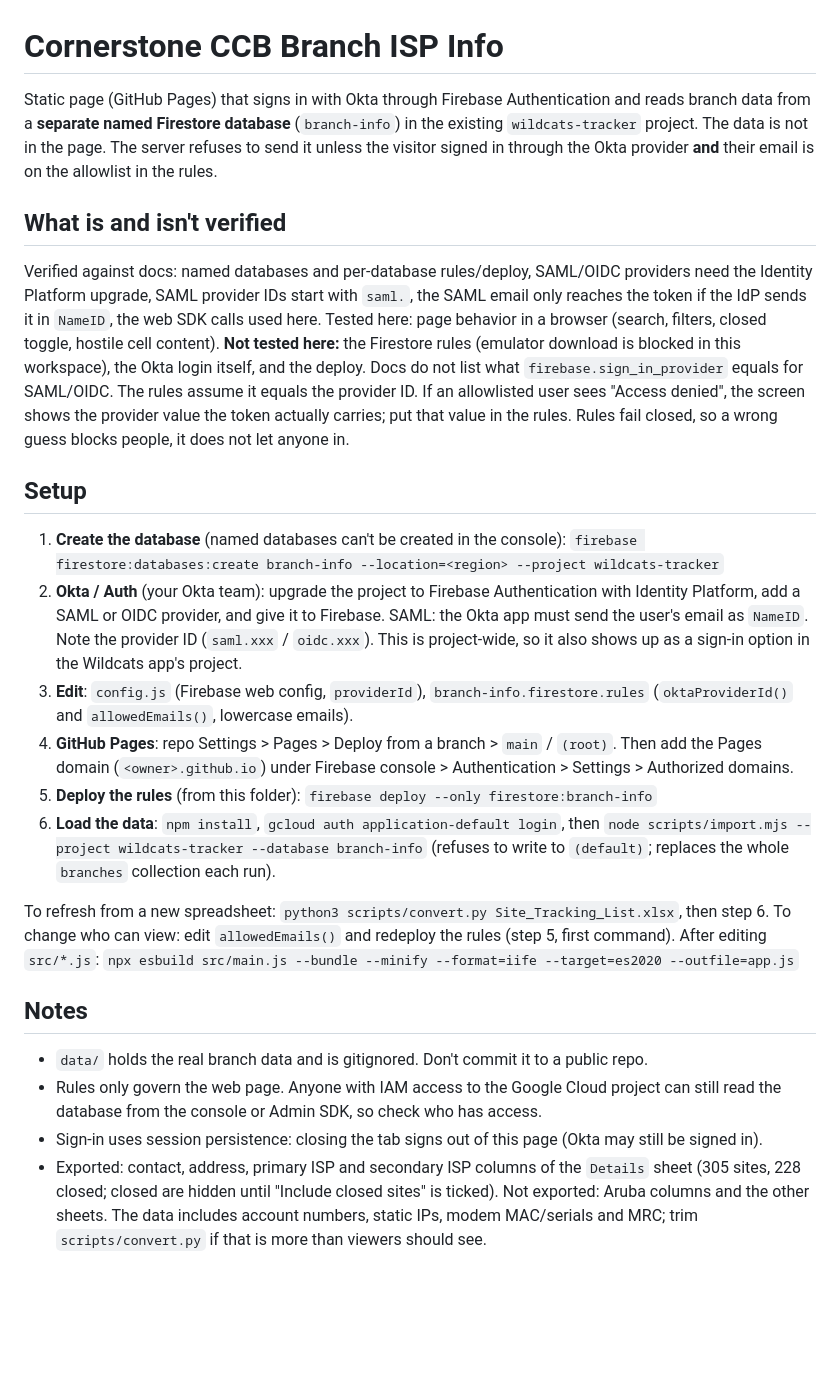
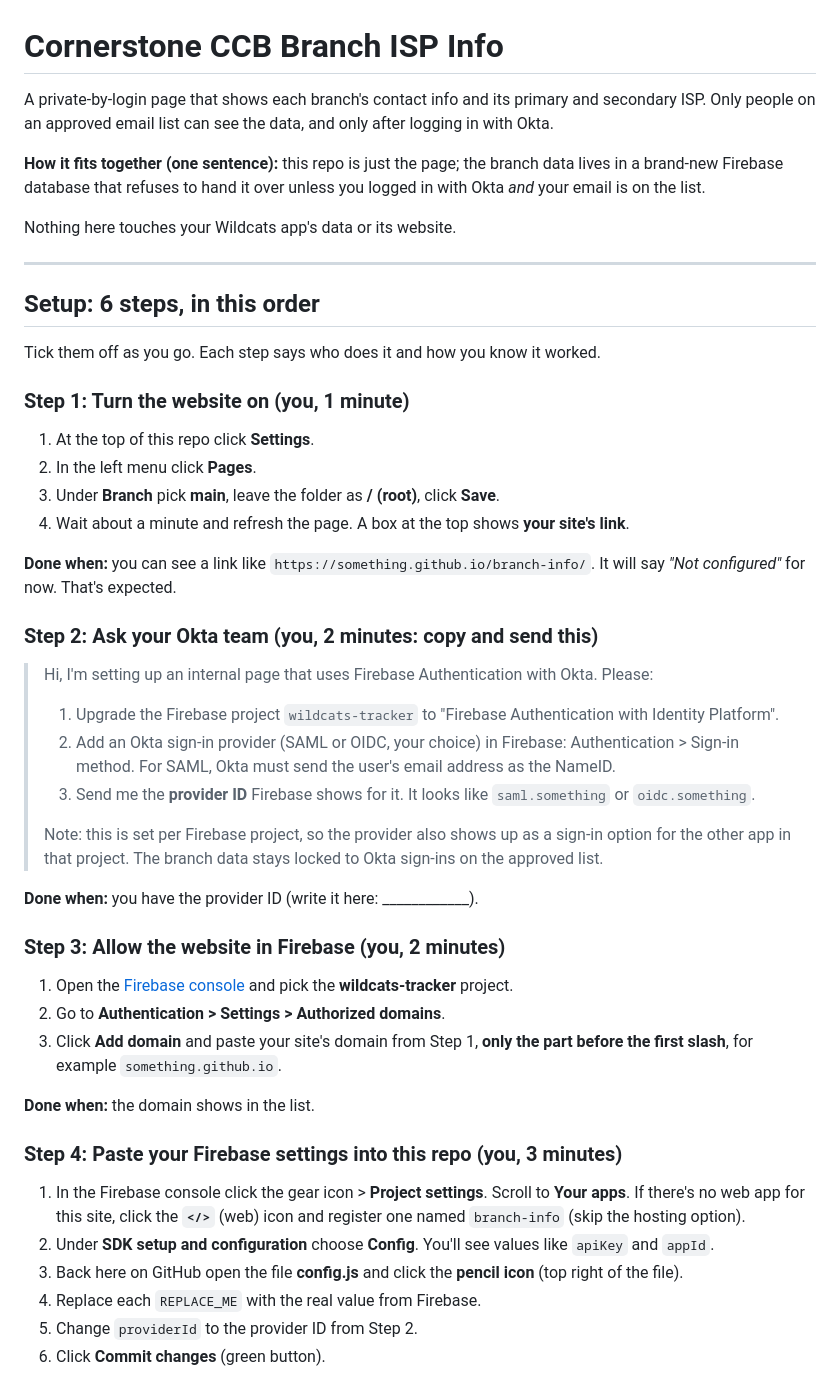
Before and after one commit to blakeennis210-claude-Git/branch-info, a Markdown page: README.md, the part around one of its changes. GitHub-like rendering; blank space fills up the shorter version.

```diff
--- a/README.md
+++ b/README.md
@@ -1,50 +1,58 @@
 # Cornerstone CCB Branch ISP Info
 
-Static page (GitHub Pages) that signs in with Okta through Firebase Authentication and reads
-branch data from a **separate named Firestore database** (`branch-info`) in the existing
-`wildcats-tracker` project. The data is not in the page. The server refuses to send it unless the
-visitor signed in through the Okta provider **and** their email is on the allowlist in the rules.
+A private-by-login page that shows each branch's contact info and its primary and secondary ISP.
+Only people on an approved email list can see the data, and only after logging in with Okta.
 
-## What is and isn't verified
+**How it fits together (one sentence):** this repo is just the page; the branch data lives in a
+brand-new Firebase database that refuses to hand it over unless you logged in with Okta *and* your
+email is on the list.
 
-Verified against docs: named databases and per-database rules/deploy, SAML/OIDC providers need the
-Identity Platform upgrade, SAML provider IDs start with `saml.`, the SAML email only reaches the
-token if the IdP sends it in `NameID`, the web SDK calls used here.
-Tested here: page behavior in a browser (search, filters, closed toggle, hostile cell content).
-**Not tested here:** the Firestore rules (emulator download is blocked in this workspace), the
-Okta login itself, and the deploy. Docs do not list what `firebase.sign_in_provider` equals for
-SAML/OIDC. The rules assume it equals the provider ID. If an allowlisted user sees "Access denied",
-the screen shows the provider value the token actually carries; put that value in the rules.
-Rules fail closed, so a wrong guess blocks people, it does not let anyone in.
+Nothing here touches your Wildcats app's data or its website.
 
-## Setup
+---
 
-1. **Create the database** (named databases can't be created in the console):
-   `firebase firestore:databases:create branch-info --location=<region> --project wildcats-tracker`
-2. **Okta / Auth** (your Okta team): upgrade the project to Firebase Authentication with Identity
-   Platform, add a SAML or OIDC provider, and give it to Firebase. SAML: the Okta app must send the
-   user's email as `NameID`. Note the provider ID (`saml.xxx` / `oidc.xxx`). This is project-wide, so
-   it also shows up as a sign-in option in the Wildcats app's project.
-3. **Edit**: `config.js` (Firebase web config, `providerId`),
-   `branch-info.firestore.rules` (`oktaProviderId()` and `allowedEmails()`, lowercase emails).
-4. **GitHub Pages**: repo Settings > Pages > Deploy from a branch > `main` / `(root)`. Then add the Pages
-   domain (`<owner>.github.io`) under Firebase console > Authentication > Settings > Authorized domains.
-5. **Deploy the rules** (from this folder): `firebase deploy --only firestore:branch-info`
-6. **Load the data**: `npm install`, `gcloud auth application-default login`, then
-   `node scripts/import.mjs --project wildcats-tracker --database branch-info`
-   (refuses to write to `(default)`; replaces the whole `branches` collection each run).
+## Setup: 6 steps, in this order
 
-To refresh from a new spreadsheet: `python3 scripts/convert.py Site_Tracking_List.xlsx`, then step 6.
-To change who can view: edit `allowedEmails()` and redeploy the rules (step 5, first command).
-After editing `src/*.js`: `npx esbuild src/main.js --bundle --minify --format=iife --target=es2020 --outfile=app.js`
+Tick them off as you go. Each step says who does it and how you know it worked.
 
-## Notes
+### Step 1: Turn the website on (you, 1 minute)
+1. At the top of this repo click **Settings**.
+2. In the left menu click **Pages**.
+3. Under **Branch** pick **main**, leave the folder as **/ (root)**, click **Save**.
+4. Wait about a minute and refresh the page. A box at the top shows **your site's link**.
 
-- `data/` holds the real branch data and is gitignored. Don't commit it to a public repo.
-- Rules only govern the web page. Anyone with IAM access to the Google Cloud project can still read
-  the database from the console or Admin SDK, so check who has access.
-- Sign-in uses session persistence: closing the tab signs out of this page (Okta may still be signed in).
-- Exported: contact, address, primary ISP and secondary ISP columns of the `Details` sheet (305 sites,
-  228 closed; closed are hidden until "Include closed sites" is ticked). Not exported: Aruba columns and
-  the other sheets. The data includes account numbers, static IPs, modem MAC/serials and MRC; trim
-  `scripts/convert.py` if that is more than viewers should see.
+**Done when:** you can see a link like `https://something.github.io/branch-info/`.
+It will say *"Not configured"* for now. That's expected.
+
+### Step 2: Ask your Okta team (you, 2 minutes: copy and send this)
+
+> Hi, I'm setting up an internal page that uses Firebase Authentication with Okta.
+> Please:
+> 1. Upgrade the Firebase project `wildcats-tracker` to "Firebase Authentication with Identity Platform".
+> 2. Add an Okta sign-in provider (SAML or OIDC, your choice) in Firebase: Authentication > Sign-in method.
+>    For SAML, Okta must send the user's email address as the NameID.
+> 3. Send me the **provider ID** Firebase shows for it. It looks like `saml.something` or `oidc.something`.
+>
+> Note: this is set per Firebase project, so the provider also shows up as a sign-in option for the
+> other app in that project. The branch data stays locked to Okta sign-ins on the approved list.
+
+**Done when:** you have the provider ID (write it here: ____________).
+
+### Step 3: Allow the website in Firebase (you, 2 minutes)
+1. Open the [Firebase console](https://console.firebase.google.com/) and pick the **wildcats-tracker** project.
+2. Go to **Authentication > Settings > Authorized domains**.
+3. Click **Add domain** and paste your site's domain from Step 1, **only the part before the first slash**,
+   for example `something.github.io`.
+
+**Done when:** the domain shows in the list.
+
+### Step 4: Paste your Firebase settings into this repo (you, 3 minutes)
+1. In the Firebase console click the gear icon > **Project settings**. Scroll to **Your apps**.
+   If there's no web app for this site, click the **`</>`** (web) icon and register one named `branch-info`
+   (skip the hosting option).
+2. Under **SDK setup and configuration** choose **Config**. You'll see values like `apiKey` and `appId`.
+3. Back here on GitHub open the file **config.js** and click the **pencil icon** (top right of the file).
+4. Replace each `REPLACE_ME` with the real value from Firebase.
+5. Change `providerId` to the provider ID from Step 2.
+6. Click **Commit changes** (green button).
+
```
Also changed, not shown: other parts of README.md (+58 -0 lines), TECHNICAL.md (added, +50 -0 lines).
